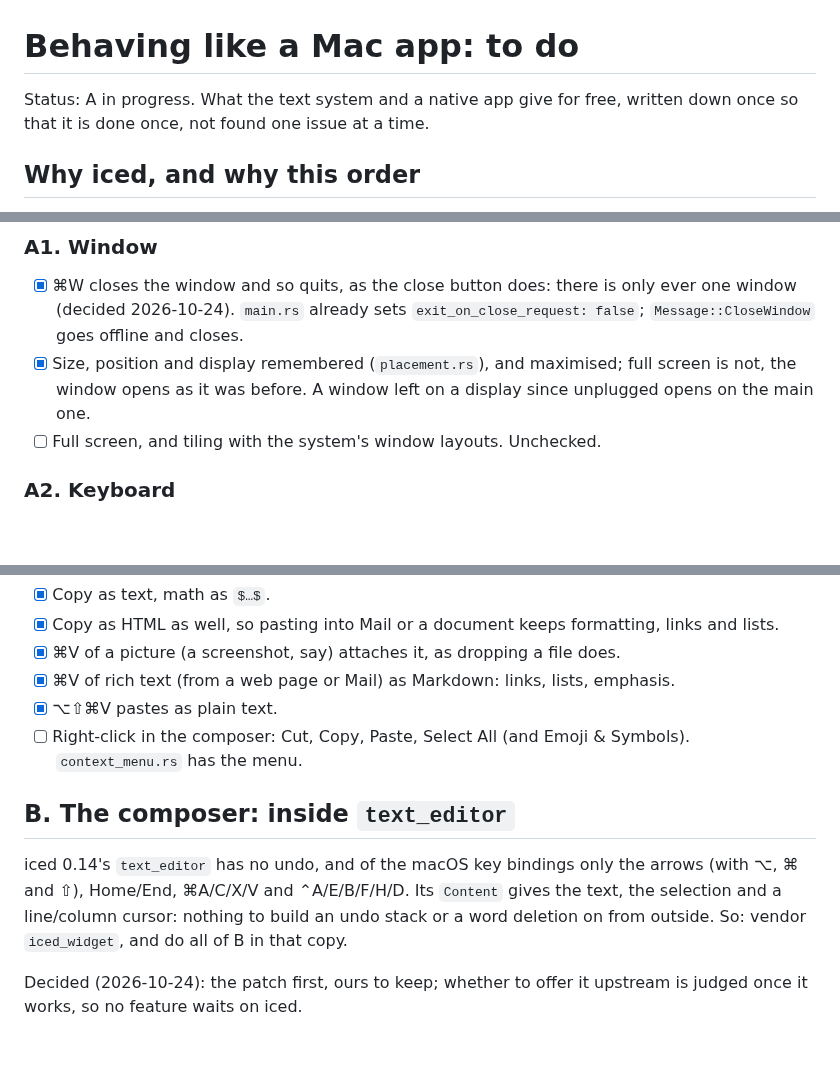
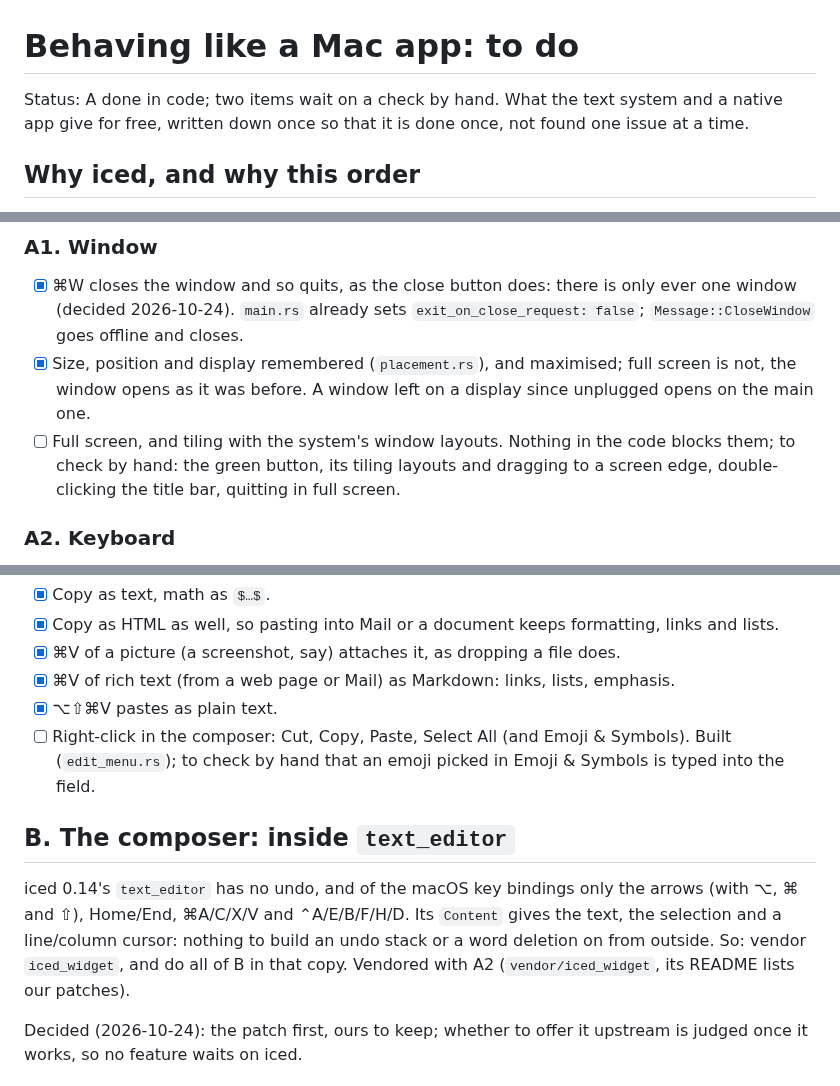
Before and after one commit to alex-robinson/Mtrx, a Markdown page: docs/native-behaviour.md, 3 parts joined by grey strips. GitHub-like rendering; blank space fills up the shorter version.

Commit message:
Checklist: A done but for two checks by hand

```diff
--- a/docs/native-behaviour.md
+++ b/docs/native-behaviour.md
@@ -1,6 +1,6 @@
 # Behaving like a Mac app: to do
 
-Status: A in progress. What the text system and a native app give
+Status: A done in code; two items wait on a check by hand. What the text system and a native app give
 for free, written down once so that it is done once, not found one issue
 at a time.
 
@@ -48,7 +48,10 @@ per day:
 - [x] Size, position and display remembered (`placement.rs`), and
       maximised; full screen is not, the window opens as it was before. A
       window left on a display since unplugged opens on the main one.
-- [ ] Full screen, and tiling with the system's window layouts. Unchecked.
+- [ ] Full screen, and tiling with the system's window layouts. Nothing
+      in the code blocks them; to check by hand: the green button, its
+      tiling layouts and dragging to a screen edge, double-clicking the
+      title bar, quitting in full screen.
 
 ### A2. Keyboard
 
@@ -104,7 +107,8 @@ these stay outside the widget.
       emphasis.
 - [x] ⌥⇧⌘V pastes as plain text.
 - [ ] Right-click in the composer: Cut, Copy, Paste, Select All (and
-      Emoji & Symbols). `context_menu.rs` has the menu.
+      Emoji & Symbols). Built (`edit_menu.rs`); to check by hand that an
+      emoji picked in Emoji & Symbols is typed into the field.
 
 ## B. The composer: inside `text_editor`
 
@@ -112,7 +116,8 @@ iced 0.14's `text_editor` has no undo, and of the macOS key bindings only
 the arrows (with ⌥, ⌘ and ⇧), Home/End, ⌘A/C/X/V and ⌃A/E/B/F/H/D. Its
 `Content` gives the text, the selection and a line/column cursor: nothing
 to build an undo stack or a word deletion on from outside. So: vendor
-`iced_widget`, and do all of B in that copy.
+`iced_widget`, and do all of B in that copy. Vendored with A2
+(`vendor/iced_widget`, its README lists our patches).
 
 Decided (2026-10-24): the patch first, ours to keep; whether to offer it
 upstream is judged once it works, so no feature waits on iced.
```
